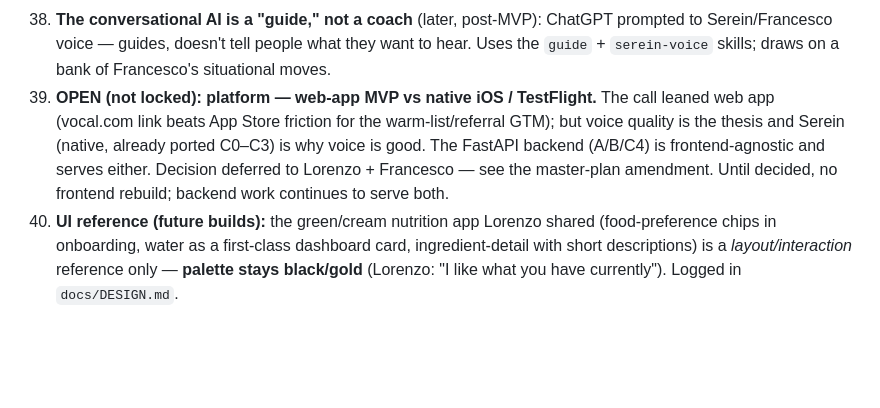
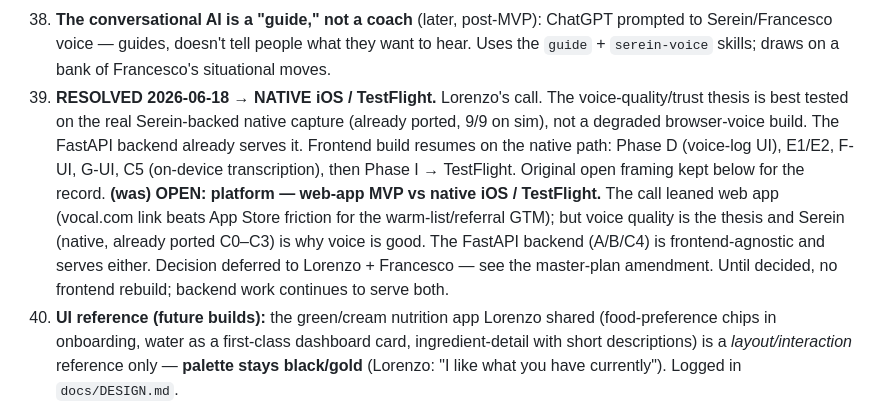
Before and after one commit to journeynudger/vo-cal, a Markdown page: .claude/memory/decisions.md, the part around the change. Drawn GitHub-style; blank space fills up the shorter version.

```diff
--- a/.claude/memory/decisions.md
+++ b/.claude/memory/decisions.md
@@ -52,7 +52,8 @@ Francesco is the nutrition cofounder; his coaching method is the protocol IP. Th
 36. **Activity level is inferred, never asked.** Everyone over-rates themselves. The intake asks occupation + routine + obligations + steps + meds + stress; the engine derives activity. The deep intake also exists to make the user *feel seen* (a retention driver, not just accuracy).
 37. **Monthly recalibration is decision-tree, not judgment** (later, design for it): recalibrate to adjusted IBW on weight change; no-progress-but-compliant → knock cal/kg down one point; "why no progress?" surfaces honest diagnostics (movement, logging accuracy).
 38. **The conversational AI is a "guide," not a coach** (later, post-MVP): ChatGPT prompted to Serein/Francesco voice — guides, doesn't tell people what they want to hear. Uses the `guide` + `serein-voice` skills; draws on a bank of Francesco's situational moves.
-39. **OPEN (not locked): platform — web-app MVP vs native iOS / TestFlight.** The call leaned web app (vocal.com link beats App Store friction for the warm-list/referral GTM); but voice quality is the thesis and Serein (native, already ported C0–C3) is why voice is good. The FastAPI backend (A/B/C4) is frontend-agnostic and serves either. Decision deferred to Lorenzo + Francesco — see the master-plan amendment. Until decided, no frontend rebuild; backend work continues to serve both.
+39. **RESOLVED 2026-06-18 → NATIVE iOS / TestFlight.** Lorenzo's call. The voice-quality/trust thesis is best tested on the real Serein-backed native capture (already ported, 9/9 on sim), not a degraded browser-voice build. The FastAPI backend already serves it. Frontend build resumes on the native path: Phase D (voice-log UI), E1/E2, F-UI, G-UI, C5 (on-device transcription), then Phase I → TestFlight. Original open framing kept below for the record.
+   **(was) OPEN: platform — web-app MVP vs native iOS / TestFlight.** The call leaned web app (vocal.com link beats App Store friction for the warm-list/referral GTM); but voice quality is the thesis and Serein (native, already ported C0–C3) is why voice is good. The FastAPI backend (A/B/C4) is frontend-agnostic and serves either. Decision deferred to Lorenzo + Francesco — see the master-plan amendment. Until decided, no frontend rebuild; backend work continues to serve both.
 40. **UI reference (future builds):** the green/cream nutrition app Lorenzo shared (food-preference chips in onboarding, water as a first-class dashboard card, ingredient-detail with short descriptions) is a *layout/interaction* reference only — **palette stays black/gold** (Lorenzo: "I like what you have currently"). Logged in `docs/DESIGN.md`.
 
 ## 2026-06-18 — Navigation / information architecture (Cal-AI-style, Lorenzo screenshots)
```
Also changed, not shown: .claude/plans/MASTER-PLAN.md (+3 -1 lines), RUNBOOK.md (added, +161 -0 lines).
